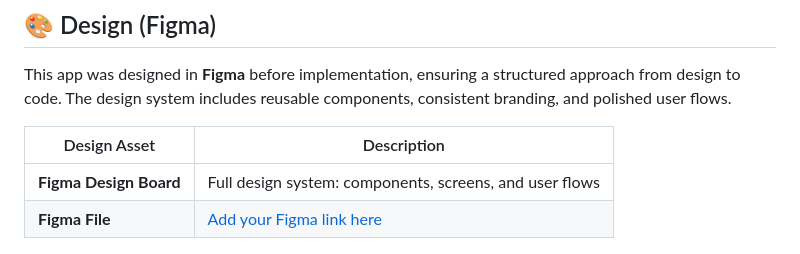
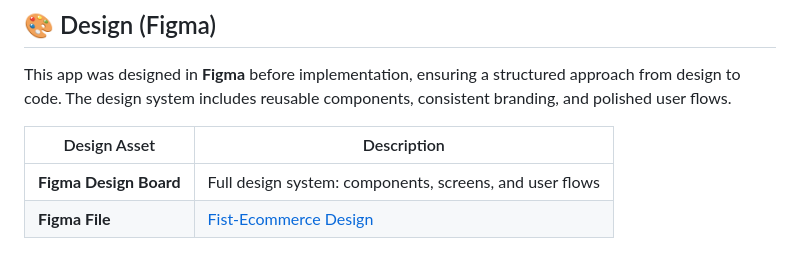
Before and after one commit to oiu85/fist_ecommerce_app_flutter, a Markdown page: README.md, the part around the change. Drawn GitHub-style.

Commit message:
*. Update the figma link on the Readme

```diff
--- a/README.md
+++ b/README.md
@@ -495,7 +495,7 @@ This app was designed in **Figma** before implementation, ensuring a structured
 | Design Asset | Description |
 |--------------|-------------|
 | **Figma Design Board** | Full design system: components, screens, and user flows |
-| **Figma File** | [Add your Figma link here](https://www.figma.com/design/YOUR_FILE_KEY) |
+| **Figma File** | [Fist-Ecommerce Design](https://www.figma.com/design/LjgYU6AsnFIc4MCY8EyqaA/Fist-Ecommerce?node-id=6-384&t=gMpUkOjHojVO9kVl-1) |
 
 ![Figma Design Board](assets/screens/figma_design.png)
 
```
